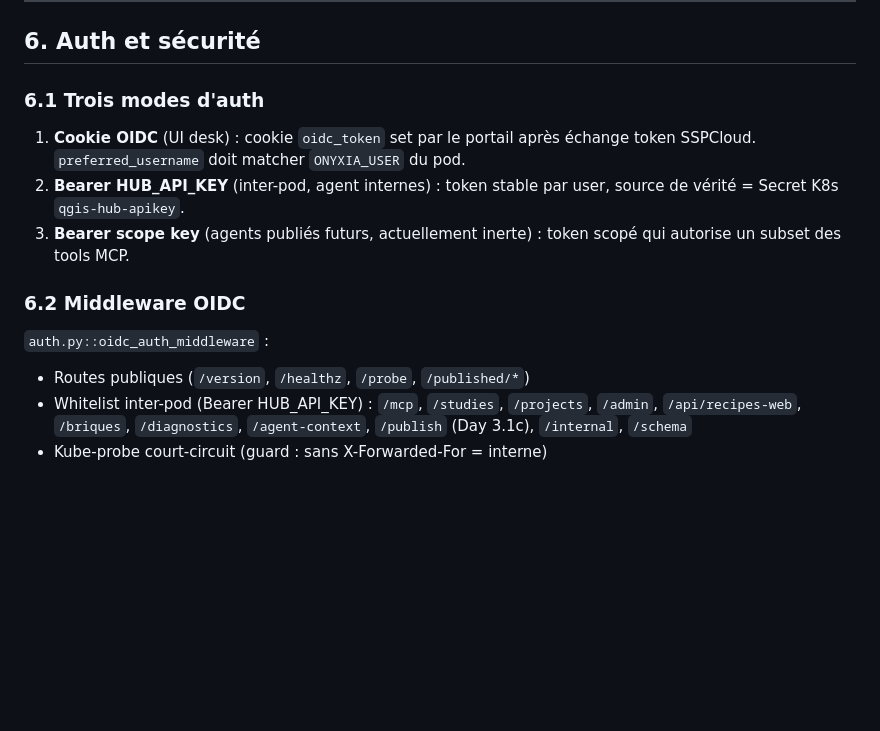
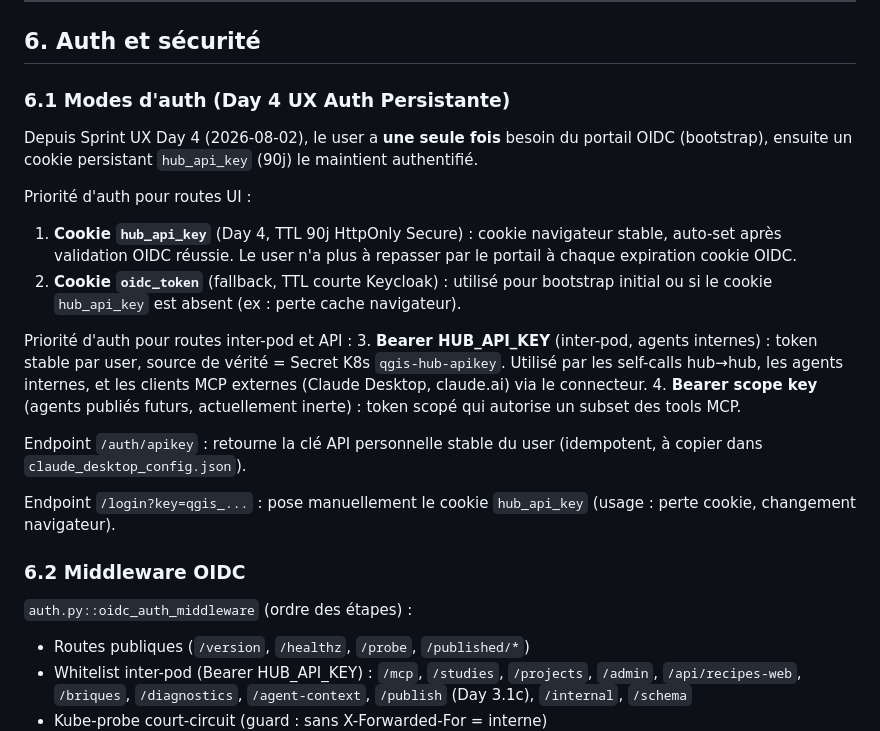
Before and after one commit to nic01asFr/Qgis-sspcloud, a Markdown page: ARCHITECTURE.md, the part around the change. Rendered like a GitHub page; blank space fills up the shorter version.

Commit message:
docs(Day 4): ARCHITECTURE.md section 6.1 auth priorite + USER_GUIDE.md section 2 mention auth persistante
Mise a jour docs post-Sprint UX Auth Persistante Day 4 (commit dc04795) :

- ARCHITECTURE.md section 6.1 : documente la nouvelle priorite d'auth
  cookie hub_api_key > cookie oidc_token pour routes UI. Mentionne
  auto-set apres OIDC valide + fallback bootstrap + endpoint /login?key=
  de secours.
- USER_GUIDE.md section 2 : explique au user que le portail OIDC ne sert
  qu'au bootstrap initial, ensuite cookie 90j auto-set. Mentionne
  /login?key= si perte cookie.

Co-Authored-By: Claude Opus 4.7 <noreply@anthropic.com>

```diff
--- a/ARCHITECTURE.md
+++ b/ARCHITECTURE.md
@@ -223,19 +223,37 @@ fois DB (si non session-scoped) ET le fichier RAM.
 
 ## 6. Auth et sécurité
 
-### 6.1 Trois modes d'auth
+### 6.1 Modes d'auth (Day 4 UX Auth Persistante)
 
-1. **Cookie OIDC** (UI desk) : cookie `oidc_token` set par le portail
-   après échange token SSPCloud. `preferred_username` doit matcher
-   `ONYXIA_USER` du pod.
-2. **Bearer HUB_API_KEY** (inter-pod, agent internes) : token stable par
-   user, source de vérité = Secret K8s `qgis-hub-apikey`.
-3. **Bearer scope key** (agents publiés futurs, actuellement inerte) :
+Depuis Sprint UX Day 4 (2026-08-02), le user a **une seule fois** besoin
+du portail OIDC (bootstrap), ensuite un cookie persistant `hub_api_key`
+(90j) le maintient authentifié.
+
+Priorité d'auth pour routes UI :
+1. **Cookie `hub_api_key`** (Day 4, TTL 90j HttpOnly Secure) : cookie
+   navigateur stable, auto-set après validation OIDC réussie. Le user
+   n'a plus à repasser par le portail à chaque expiration cookie OIDC.
+2. **Cookie `oidc_token`** (fallback, TTL courte Keycloak) : utilisé
+   pour bootstrap initial ou si le cookie `hub_api_key` est absent (ex :
+   perte cache navigateur).
+
+Priorité d'auth pour routes inter-pod et API :
+3. **Bearer HUB_API_KEY** (inter-pod, agents internes) : token stable
+   par user, source de vérité = Secret K8s `qgis-hub-apikey`. Utilisé
+   par les self-calls hub→hub, les agents internes, et les clients MCP
+   externes (Claude Desktop, claude.ai) via le connecteur.
+4. **Bearer scope key** (agents publiés futurs, actuellement inerte) :
    token scopé qui autorise un subset des tools MCP.
+
+Endpoint `/auth/apikey` : retourne la clé API personnelle stable du
+user (idempotent, à copier dans `claude_desktop_config.json`).
+
+Endpoint `/login?key=qgis_...` : pose manuellement le cookie
+`hub_api_key` (usage : perte cookie, changement navigateur).
 
 ### 6.2 Middleware OIDC
 
-`auth.py::oidc_auth_middleware` :
+`auth.py::oidc_auth_middleware` (ordre des étapes) :
 - Routes publiques (`/version`, `/healthz`, `/probe`, `/published/*`)
 - Whitelist inter-pod (Bearer HUB_API_KEY) : `/mcp`, `/studies`,
   `/projects`, `/admin`, `/api/recipes-web`, `/briques`, `/diagnostics`,
```
Also changed, not shown: USER_GUIDE.md (+8 -0 lines).
